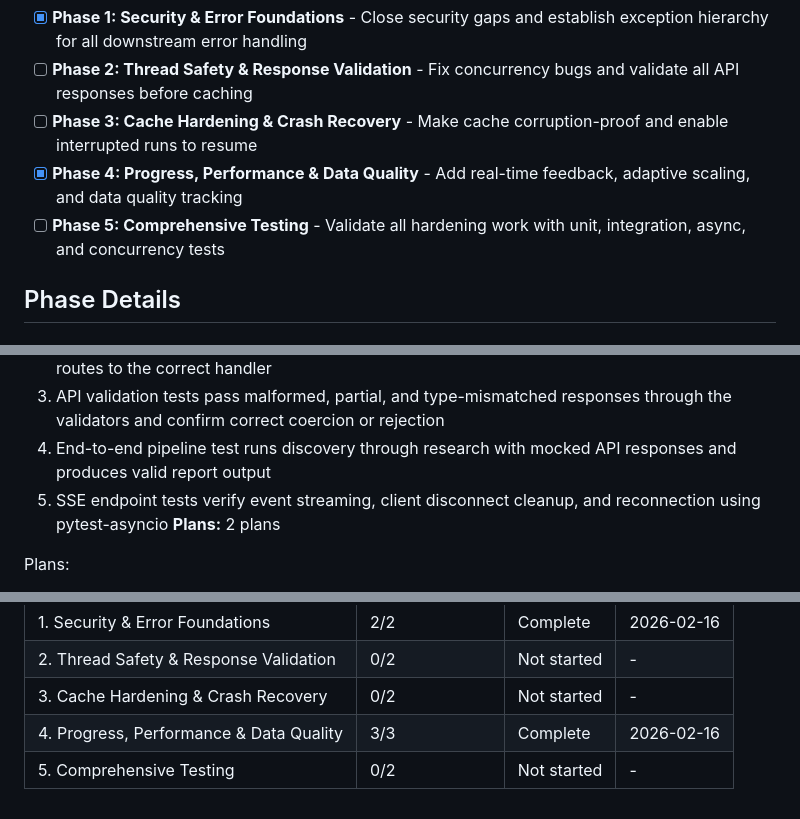
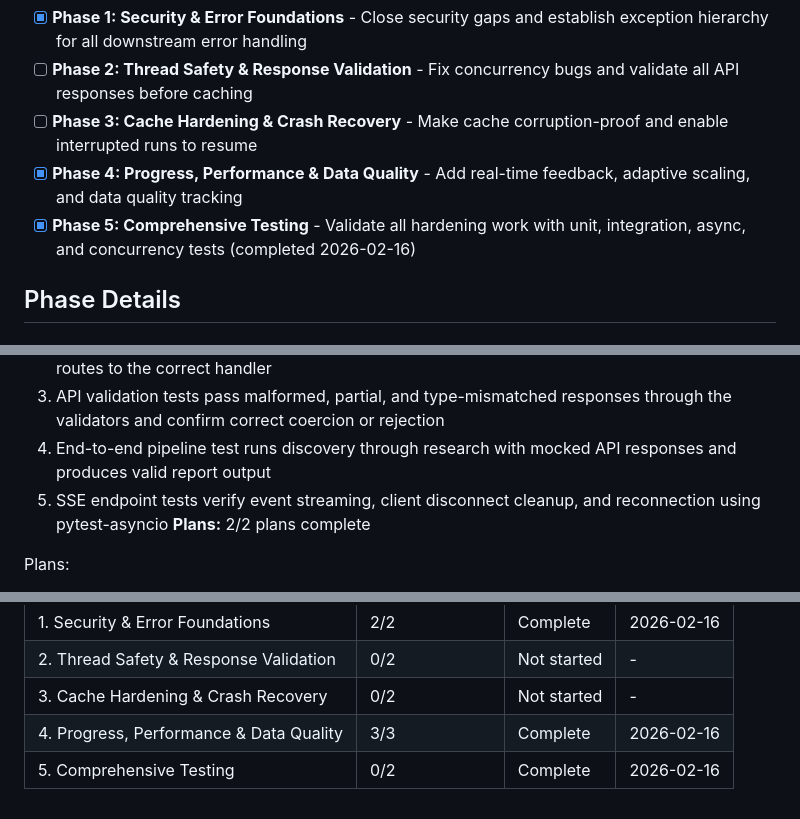
Before and after one commit to dr-robert-li/agentic-au-property-researcher, a Markdown page: .planning/ROADMAP.md, 3 parts joined by grey strips. Rendered like a GitHub page.

Commit message:
docs(phase-5): complete phase execution — milestone complete
All 5 phases verified and complete. 83 tests, 0 failures.

Co-Authored-By: Claude Opus 4.6 <noreply@anthropic.com>

```diff
--- a/.planning/ROADMAP.md
+++ b/.planning/ROADMAP.md
@@ -16,7 +16,7 @@ Decimal phases appear between their surrounding integers in numeric order.
 - [ ] **Phase 2: Thread Safety & Response Validation** - Fix concurrency bugs and validate all API responses before caching
 - [ ] **Phase 3: Cache Hardening & Crash Recovery** - Make cache corruption-proof and enable interrupted runs to resume
 - [x] **Phase 4: Progress, Performance & Data Quality** - Add real-time feedback, adaptive scaling, and data quality tracking
-- [ ] **Phase 5: Comprehensive Testing** - Validate all hardening work with unit, integration, async, and concurrency tests
+- [x] **Phase 5: Comprehensive Testing** - Validate all hardening work with unit, integration, async, and concurrency tests (completed 2026-02-16)
 
 ## Phase Details
 
@@ -94,7 +94,7 @@ Plans:
   3. API validation tests pass malformed, partial, and type-mismatched responses through the validators and confirm correct coercion or rejection
   4. End-to-end pipeline test runs discovery through research with mocked API responses and produces valid report output
   5. SSE endpoint tests verify event streaming, client disconnect cleanup, and reconnection using pytest-asyncio
-**Plans:** 2 plans
+**Plans:** 2/2 plans complete
 
 Plans:
 - [ ] 05-01-PLAN.md -- Pytest infrastructure setup, shared fixtures, and unit tests for cache, exceptions, validation, and worker scaling
@@ -111,4 +111,4 @@ Phases execute in numeric order: 1 -> 2 -> 3 -> 4 -> 5
 | 2. Thread Safety & Response Validation | 0/2 | Not started | - |
 | 3. Cache Hardening & Crash Recovery | 0/2 | Not started | - |
 | 4. Progress, Performance & Data Quality | 3/3 | Complete | 2026-02-16 |
-| 5. Comprehensive Testing | 0/2 | Not started | - |
+| 5. Comprehensive Testing | 0/2 | Complete    | 2026-02-16 |
```
Also changed, not shown: 1 other file.
